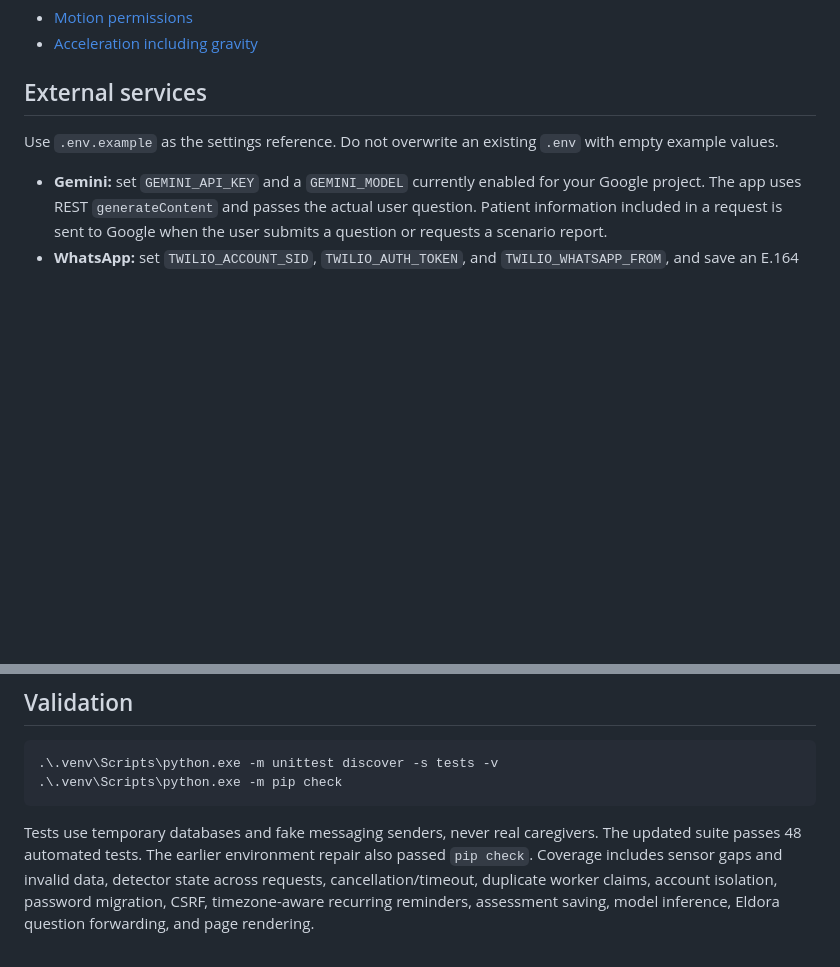
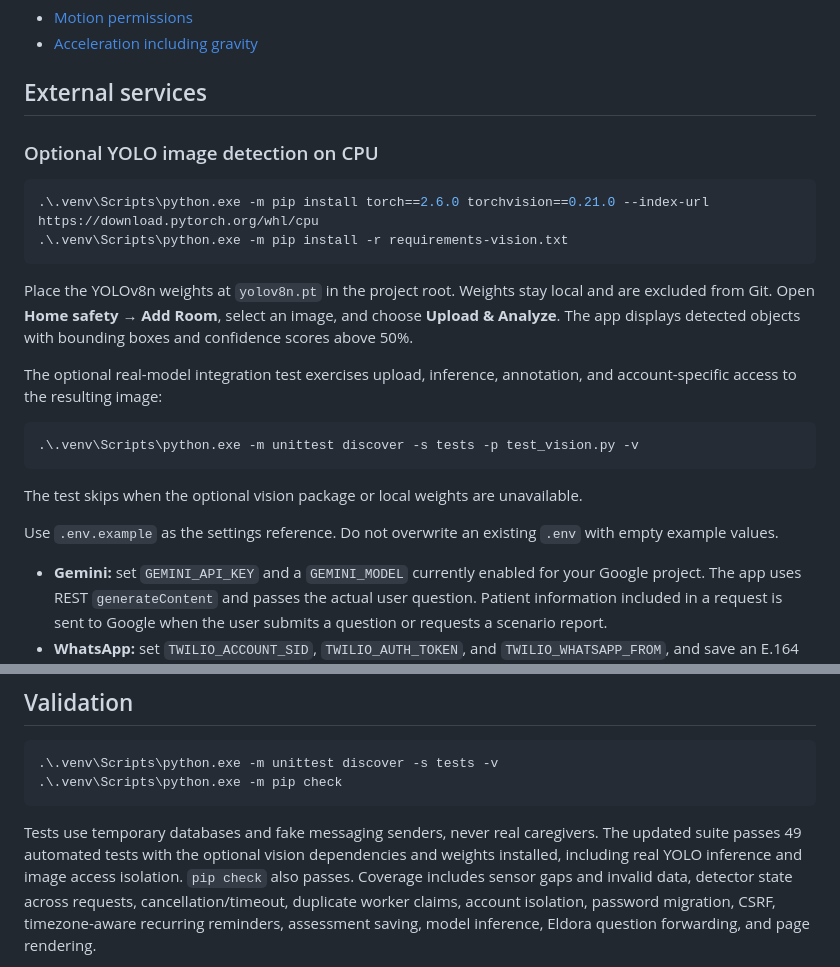
Before and after one commit to YASMINE712/HAYAT-CARE, a Markdown page: docs/SETUP.md, 2 parts joined by grey strips. GitHub-like rendering; blank space fills up the shorter version.

````diff
--- a/docs/SETUP.md
+++ b/docs/SETUP.md
@@ -82,6 +82,27 @@ Browser API references:
 - [Acceleration including gravity](https://developer.mozilla.org/en-US/docs/Web/API/DeviceMotionEvent/accelerationIncludingGravity)
 
 ## External services
+
+### Optional YOLO image detection on CPU
+
+```powershell
+.\.venv\Scripts\python.exe -m pip install torch==2.6.0 torchvision==0.21.0 --index-url https://download.pytorch.org/whl/cpu
+.\.venv\Scripts\python.exe -m pip install -r requirements-vision.txt
+```
+
+Place the YOLOv8n weights at `yolov8n.pt` in the project root. Weights stay local
+and are excluded from Git. Open **Home safety → Add Room**, select an image,
+and choose **Upload & Analyze**. The app displays detected objects with bounding
+boxes and confidence scores above 50%.
+
+The optional real-model integration test exercises upload, inference, annotation,
+and account-specific access to the resulting image:
+
+```powershell
+.\.venv\Scripts\python.exe -m unittest discover -s tests -p test_vision.py -v
+```
+
+The test skips when the optional vision package or local weights are unavailable.
 
 Use `.env.example` as the settings reference. Do not overwrite an existing `.env`
 with empty example values.
@@ -201,8 +222,9 @@ model in this repository establishes a clinical diagnosis or treatment decision.
 ```
 
 Tests use temporary databases and fake messaging senders, never real caregivers.
-The updated suite passes 48 automated tests. The earlier environment repair also
-passed `pip check`.
+The updated suite passes 49 automated tests with the optional vision dependencies
+and weights installed, including real YOLO inference and image access isolation.
+`pip check` also passes.
 Coverage includes sensor gaps and invalid data, detector state across requests,
 cancellation/timeout, duplicate worker claims, account isolation, password
 migration, CSRF, timezone-aware recurring reminders, assessment saving, model
````
Also changed, not shown: README.md (+4 -0 lines), docs/SCREENSHOTS.md (+21 -1 lines), docs/screenshots/automated-tests.png, docs/screenshots/heart-model-demo.png (added), docs/screenshots/yolo-detection.png (added), 7 other files.
